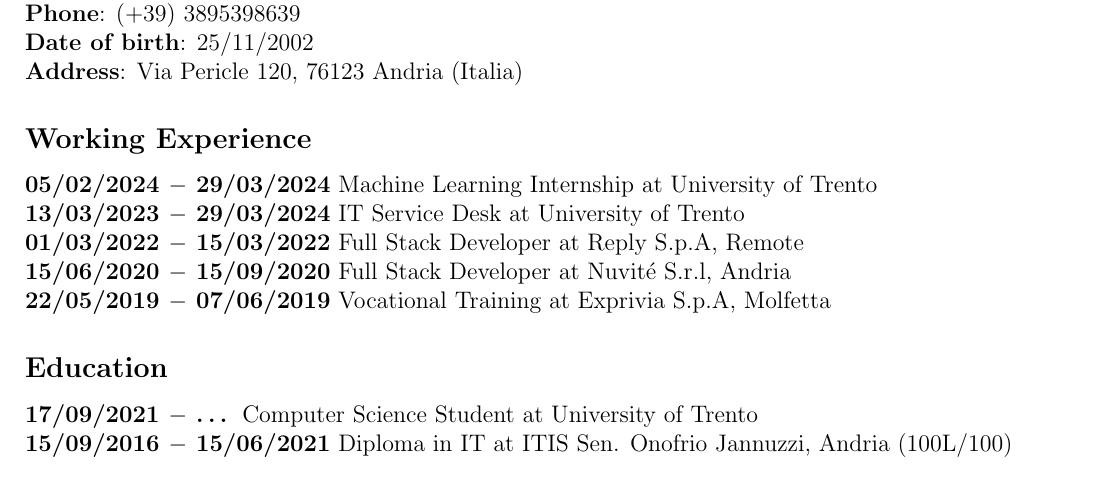
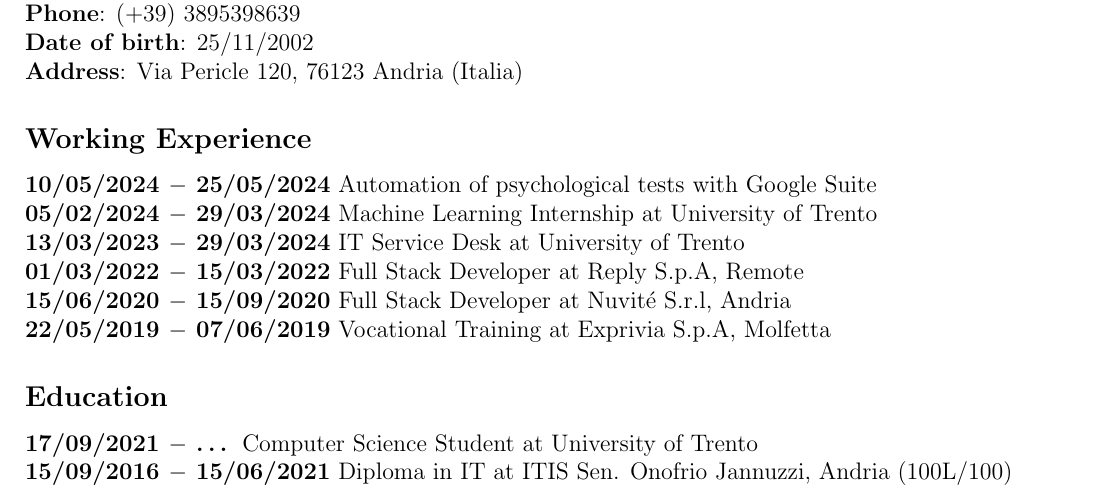
Before and after one commit to riccardoFus/Cavi-Website, a LaTeX CV (misc/CV.tex): part of the page, cut so that both start at the same text. Compiled offline with pdfLaTeX.

Commit message:
added experience psychological tests

```diff
--- a/misc/CV.tex
+++ b/misc/CV.tex
@@ -29,6 +29,7 @@
 \textbf{Date of birth}: 25/11/2002\\
 \textbf{Address}: Via Pericle 120, 76123 Andria (Italia)
 \subsection*{Working Experience}
+\textbf{10/05/2024 $-$ 25/05/2024} Automation of psychological tests with Google Suite\\
 \textbf{05/02/2024 $-$ 29/03/2024} Machine Learning Internship at University of Trento\\
 \textbf{13/03/2023 $-$ 29/03/2024} IT Service Desk at University of Trento\\
 \textbf{01/03/2022 $-$ 15/03/2022} Full Stack Developer at Reply S.p.A, Remote\\
```
Also changed, not shown: misc/CV.pdf, 3 other files.
